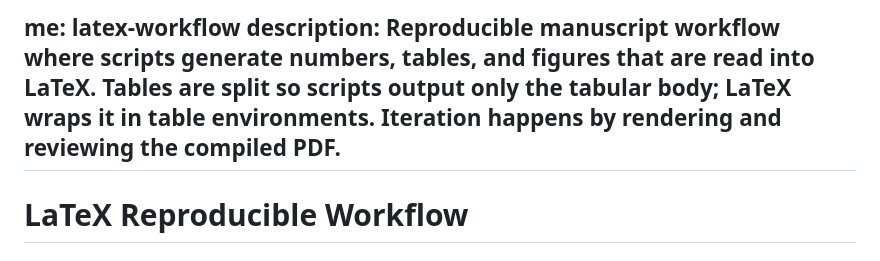
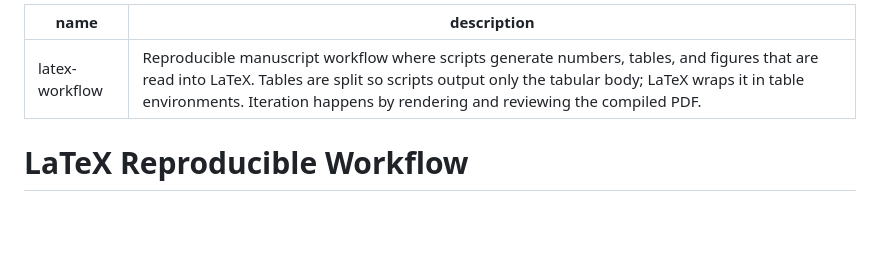
Before and after one commit to lirabenjamin/claude-code-for-researchers, a Markdown page: skills/latex-workflow/SKILL.md, the part around the change. Drawn GitHub-style; blank space fills up the shorter version.

```diff
--- a/skills/latex-workflow/SKILL.md
+++ b/skills/latex-workflow/SKILL.md
@@ -1,4 +1,5 @@
-me: latex-workflow
+---
+name: latex-workflow
 description: Reproducible manuscript workflow where scripts generate numbers, tables, and figures that are read into LaTeX. Tables are split so scripts output only the tabular body; LaTeX wraps it in table environments. Iteration happens by rendering and reviewing the compiled PDF.
 ---
 
```
Also changed, not shown: skills/research-writing/SKILL.md (+5 -0 lines).
